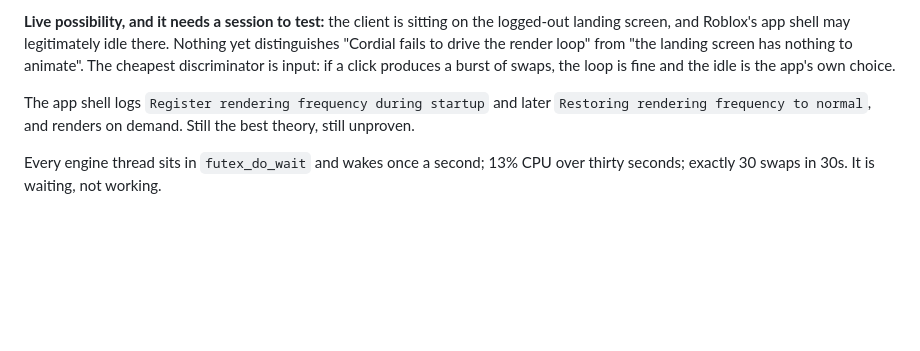
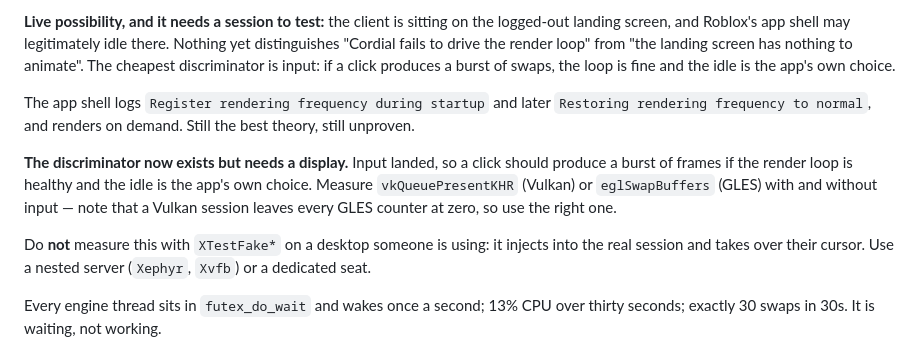
Before and after one commit to HaltingMachine/cordial, a Markdown page: docs/NEXT.md, the part around the change. GitHub-like rendering; blank space fills up the shorter version.

Commit message:
Record what input unblocked, and how not to measure it
The frame-rate discriminator now exists: a click should produce a burst of
frames if the render loop is healthy, so the remaining question is answerable.
It needs a display, and it needs the right counter — a Vulkan session leaves
every GLES counter at zero, which already caused one misreading.

Also records how not to do it. Driving the measurement with XTestFake* injects
into the real X session and takes over the cursor of whoever is using the
machine. Use Xephyr or Xvfb.

```diff
--- a/docs/NEXT.md
+++ b/docs/NEXT.md
@@ -211,6 +211,16 @@ The app shell logs `Register rendering frequency during startup` and later
 `Restoring rendering frequency to normal`, and renders on demand. Still the best
 theory, still unproven.
 
+**The discriminator now exists but needs a display.** Input landed, so a click
+should produce a burst of frames if the render loop is healthy and the idle is
+the app's own choice. Measure `vkQueuePresentKHR` (Vulkan) or `eglSwapBuffers`
+(GLES) with and without input — note that a Vulkan session leaves every GLES
+counter at zero, so use the right one.
+
+Do **not** measure this with `XTestFake*` on a desktop someone is using: it
+injects into the real session and takes over their cursor. Use a nested server
+(`Xephyr`, `Xvfb`) or a dedicated seat.
+
 Every engine thread sits in `futex_do_wait` and wakes once a second; 13% CPU
 over thirty seconds; exactly 30 swaps in 30s. It is waiting, not working.
 
```
Also changed, not shown: README.md (+5 -1 lines).
